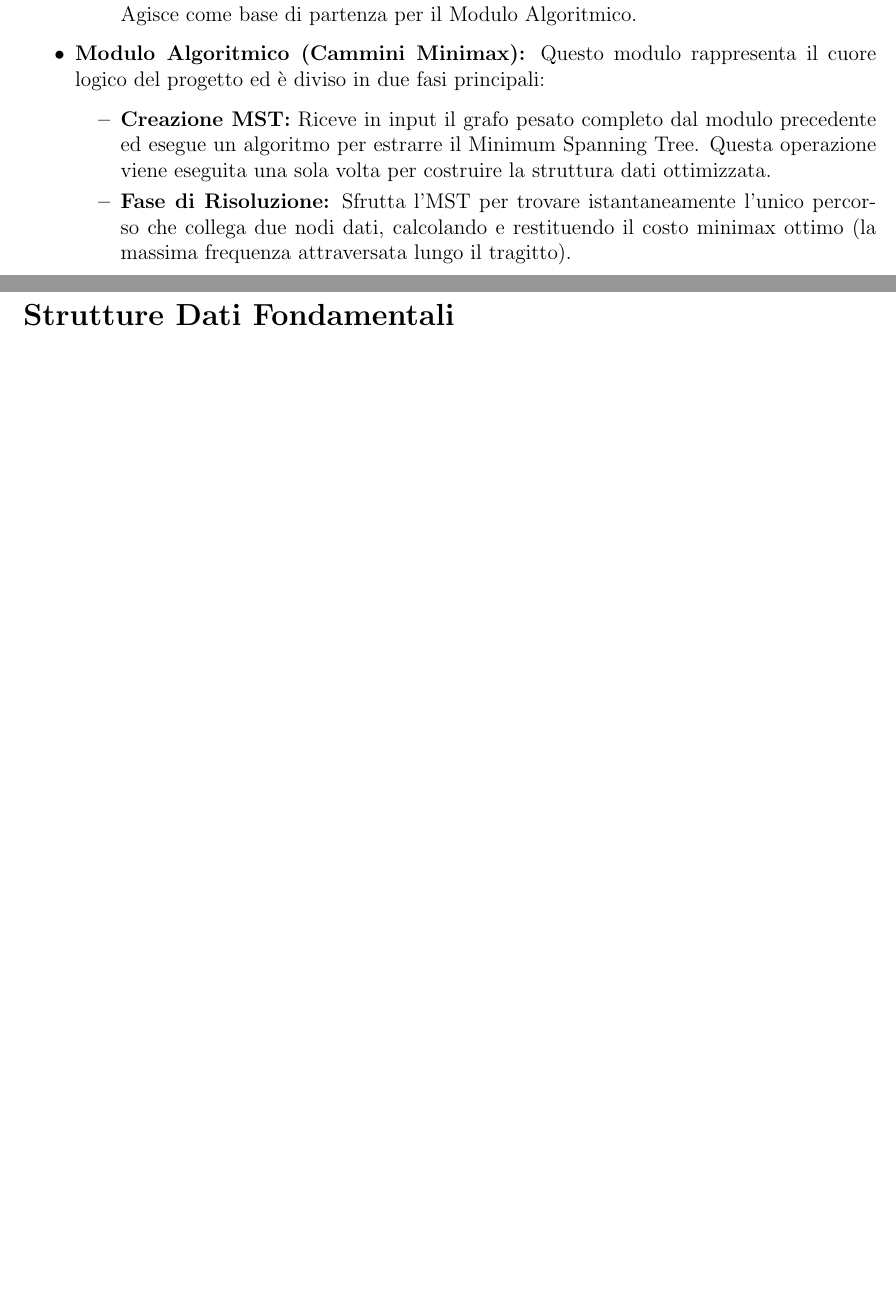
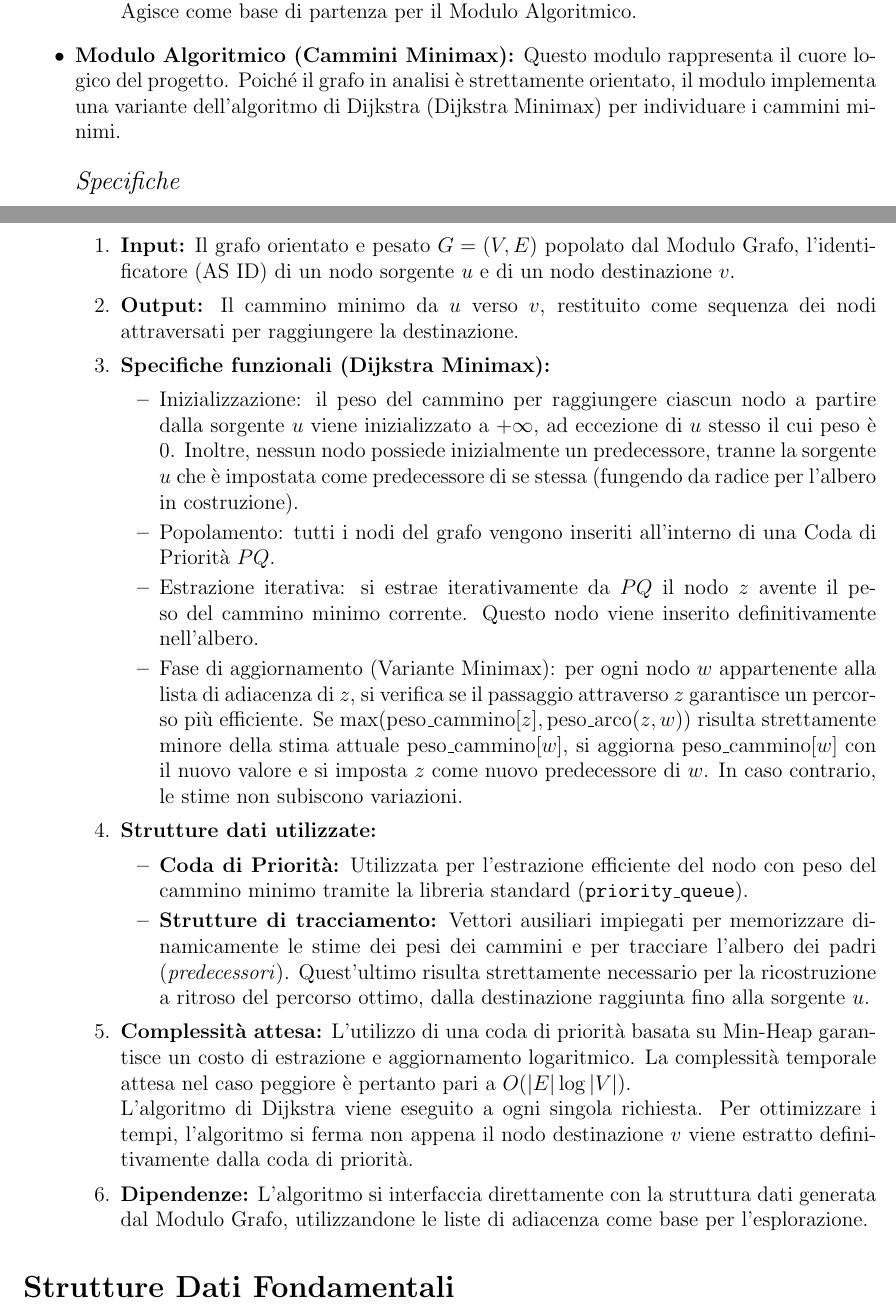
Before and after one commit to nicco05/Progetto_Algoritmi_Strutture_Dati, a LaTeX document (Documento_progetto.tex): two parts of pages 2 and 3 of 3 before the commit and two parts of pages 2 and 3 of 4 after it, joined at a grey line, cut so that both start at the same text, the shorter picture padded with empty space. Compiled offline with pdfLaTeX.

Commit message:
prima specifica nel modulo Algoritmico

```diff
--- a/Documento_progetto.tex
+++ b/Documento_progetto.tex
@@ -3,6 +3,7 @@
 \usepackage[italian]{babel}
 \usepackage{hyperref}
 \usepackage[margin=2cm]{geometry}
+\usepackage{amsmath}
 
 \title{Progetto ASD 2026: Algoritmi per Grafi di Autonomous Systems}
 \author{Niccolò Marchesi}
@@ -64,11 +65,27 @@ Il software sarà suddiviso nei seguenti moduli principali:
     \item \textbf{Complessità attesa:} Grazie all'uso dell'hashing universale, le collisioni sono minimizzate e la ricerca/aggiornamento di un arco avvengono in tempo atteso costante $O(1)$. L'elaborazione di un singolo cammino composto da $K$ nodi richiede quindi un tempo $O(K)$.
     \item \textbf{Dipendenze:} Dipende strettamente dai dati forniti dal Modulo di Caricamento. Agisce come base di partenza per il Modulo Algoritmico.
 \end{enumerate}
-    \item \textbf{Modulo Algoritmico (Cammini Minimax):} Questo modulo rappresenta il cuore logico del progetto ed è diviso in due fasi principali:
+\item \textbf{Modulo Algoritmico (Cammini Minimax):} Questo modulo rappresenta il cuore logico del progetto. Poiché il grafo in analisi è strettamente orientato, il modulo implementa una variante dell'algoritmo di Dijkstra (Dijkstra Minimax) per individuare i cammini minimi.\\ \\
+    {\large \textit{Specifiche}}
+\begin{enumerate}
+    \item \textbf{Input:} Il grafo orientato e pesato $G=(V,E)$ popolato dal Modulo Grafo, l'identificatore (AS ID) di un nodo sorgente $u$ e di un nodo destinazione $v$.
+    \item \textbf{Output:} Il cammino minimo da $u$ verso $v$, restituito come sequenza dei nodi attraversati per raggiungere la destinazione.
+    \item \textbf{Specifiche funzionali (Dijkstra Minimax):}
     \begin{itemize}
-        \item \textbf{Creazione MST:} Riceve in input il grafo pesato completo dal modulo precedente ed esegue un algoritmo per estrarre il Minimum Spanning Tree. Questa operazione viene eseguita una sola volta per costruire la struttura dati ottimizzata.
-        \item \textbf{Fase di Risoluzione:} Sfrutta l'MST per trovare istantaneamente l'unico percorso che collega due nodi dati, calcolando e restituendo il costo minimax ottimo (la massima frequenza attraversata lungo il tragitto).
+        \item Inizializzazione: il peso del cammino per raggiungere ciascun nodo a partire dalla sorgente $u$ viene inizializzato a $+\infty$, ad eccezione di $u$ stesso il cui peso è 0. Inoltre, nessun nodo possiede inizialmente un predecessore, tranne la sorgente $u$ che è impostata come predecessore di se stessa (fungendo da radice per l'albero in costruzione).
+        \item Popolamento: tutti i nodi del grafo vengono inseriti all'interno di una Coda di Priorità $PQ$.
+        \item Estrazione iterativa: si estrae iterativamente da $PQ$ il nodo $z$ avente il peso del cammino minimo corrente. Questo nodo viene inserito definitivamente nell'albero.
+        \item Fase di aggiornamento (Variante Minimax): per ogni nodo $w$ appartenente alla lista di adiacenza di $z$, si verifica se il passaggio attraverso $z$ garantisce un percorso più efficiente. Se $\max(\text{peso\_cammino}[z], \text{peso\_arco}(z,w))$ risulta strettamente minore della stima attuale $\text{peso\_cammino}[w]$, si aggiorna $\text{peso\_cammino}[w]$ con il nuovo valore e si imposta $z$ come nuovo predecessore di $w$. In caso contrario, le stime non subiscono variazioni.
     \end{itemize}
+    \item \textbf{Strutture dati utilizzate:}
+    \begin{itemize}
+       \item \textbf{Coda di Priorità:} Utilizzata per l'estrazione efficiente del nodo con peso del cammino minimo tramite la libreria standard (\texttt{priority\_queue}).
+       \item \textbf{Strutture di tracciamento:} Vettori ausiliari impiegati per memorizzare dinamicamente le stime dei pesi dei cammini e per tracciare l'albero dei padri (\textit{predecessori}). Quest'ultimo risulta strettamente necessario per la ricostruzione a ritroso del percorso ottimo, dalla destinazione raggiunta fino alla sorgente $u$.
+    \end{itemize}
+    \item \textbf{Complessità attesa:} L'utilizzo di una coda di priorità basata su Min-Heap garantisce un costo di estrazione e aggiornamento logaritmico. La complessità temporale attesa nel caso peggiore è pertanto pari a $O(|E| \log |V|)$.
+    \\L'algoritmo di Dijkstra viene eseguito a ogni singola richiesta. Per ottimizzare i tempi, l'algoritmo si ferma non appena il nodo destinazione $v$ viene estratto definitivamente dalla coda di priorità.
+    \item \textbf{Dipendenze:} L'algoritmo si interfaccia direttamente con la struttura dati generata dal Modulo Grafo, utilizzandone le liste di adiacenza come base per l'esplorazione.
+\end{enumerate}
 \end{itemize}
 
 \section*{Strutture Dati Fondamentali}
```
Also changed, not shown: Documento_progetto.tex (2 more changed lines).
